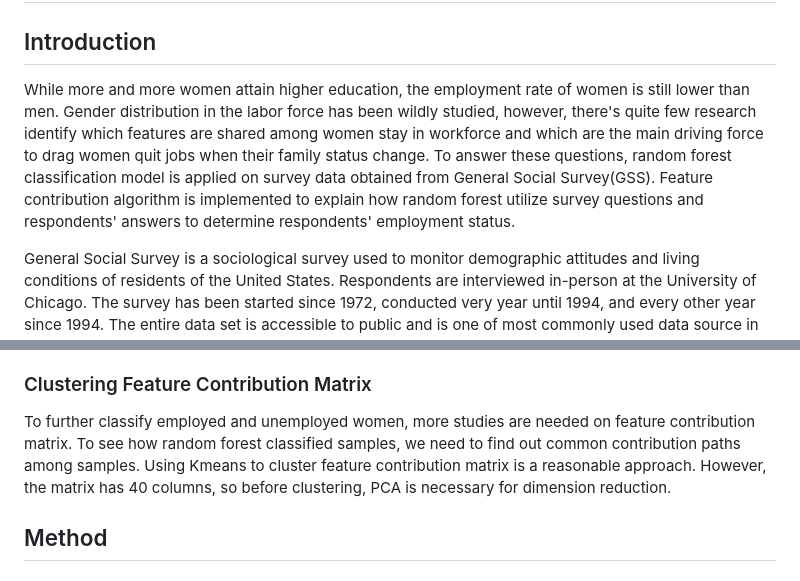
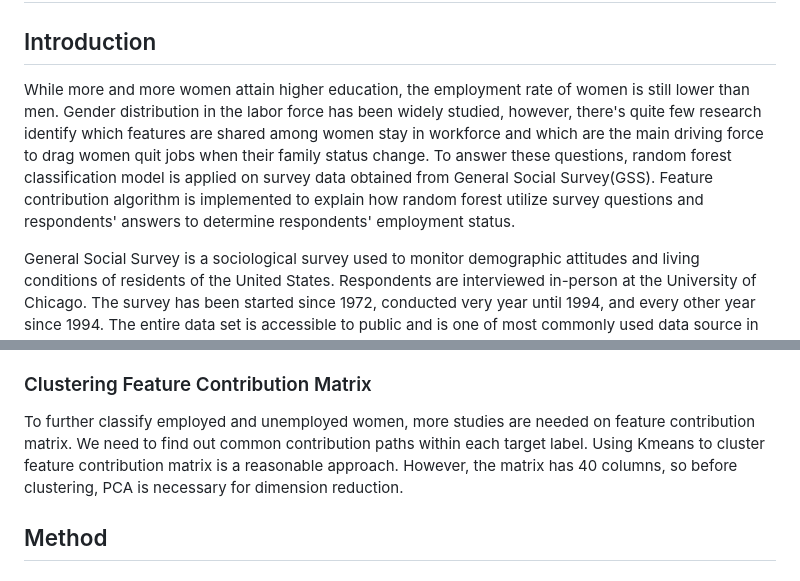
Before and after one commit to banjopickin/women_workforce, a Markdown page: report.md, 2 parts joined by grey strips. Drawn GitHub-style.

```diff
--- a/report.md
+++ b/report.md
@@ -12,7 +12,7 @@
 
 ## Introduction
 
-While more and more women attain higher education, the employment rate of women is still lower than men. Gender distribution in the labor force has been wildly studied, however, there's quite few research identify which features are shared among women stay in workforce and which are the main driving force to drag women quit jobs when their family status change. To answer these questions, random forest classification model is applied on survey data obtained from General Social Survey(GSS). Feature contribution algorithm is implemented to explain how random forest utilize survey questions and respondents' answers to determine respondents' employment status.
+While more and more women attain higher education, the employment rate of women is still lower than men. Gender distribution in the labor force has been widely studied, however, there's quite few research identify which features are shared among women stay in workforce and which are the main driving force to drag women quit jobs when their family status change. To answer these questions, random forest classification model is applied on survey data obtained from General Social Survey(GSS). Feature contribution algorithm is implemented to explain how random forest utilize survey questions and respondents' answers to determine respondents' employment status.
 
 General Social Survey is a sociological survey used to monitor demographic attitudes and living conditions of residents of the United States. Respondents are interviewed in-person at the University of Chicago. The survey has been started since 1972, conducted very year until 1994, and every other year since 1994. The entire data set is accessible to public and is one of most commonly used data source in social science study. This paper uses subset of GSS data collected from past two decades.
 
@@ -72,7 +72,8 @@ To interpret how features contribute to model's decision, let's take a look at f
 
 ### Clustering Feature Contribution Matrix
 
-To further classify employed and unemployed women, more studies are needed on feature contribution matrix. To see how random forest classified samples, we need to find out common contribution paths among samples. Using Kmeans to cluster feature contribution matrix is a reasonable approach. However, the matrix has 40 columns, so before clustering, PCA is necessary for dimension reduction.
+To further classify employed and unemployed women, more studies are needed on feature contribution matrix. We need to find out common contribution paths within each target label. Using Kmeans to cluster feature contribution matrix is a reasonable approach. However, the matrix has 40 columns, so before clustering, PCA is necessary for dimension reduction.
+
 
 
 ## Method
```
Also changed, not shown: imgs/figure7_good_rate.png (added), imgs/figure8_sil_K.png (added), imgs/figure9.png (added), 2 other files.
